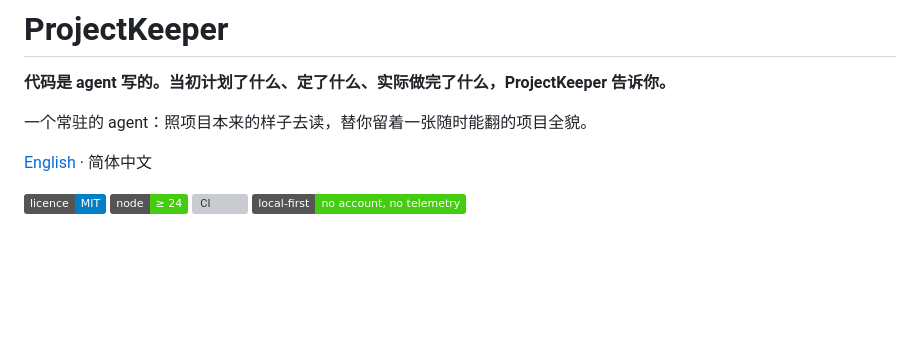
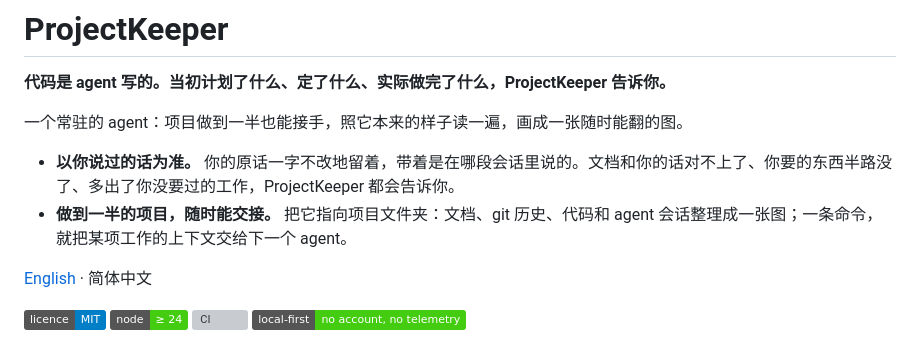
Before and after one commit to feiyanglyy-stack/ProjectKeeper, a Markdown page: README.zh-CN.md, the part around the change. GitHub-like rendering; badges without logos; blank space fills up the shorter version; grey boxes are pictures that could not be loaded.

```diff
--- a/README.zh-CN.md
+++ b/README.zh-CN.md
@@ -2,7 +2,10 @@
 
 **代码是 agent 写的。当初计划了什么、定了什么、实际做完了什么，ProjectKeeper 告诉你。**
 
-一个常驻的 agent：照项目本来的样子去读，替你留着一张随时能翻的项目全貌。
+一个常驻的 agent：项目做到一半也能接手，照它本来的样子读一遍，画成一张随时能翻的图。
+
+- **以你说过的话为准。** 你的原话一字不改地留着，带着是在哪段会话里说的。文档和你的话对不上了、你要的东西半路没了、多出了你没要过的工作，ProjectKeeper 都会告诉你。
+- **做到一半的项目，随时能交接。** 把它指向项目文件夹：文档、git 历史、代码和 agent 会话整理成一张图；一条命令，就把某项工作的上下文交给下一个 agent。
 
 [English](README.md) · 简体中文
 
```
Also changed, not shown: README.md (+4 -1 lines).
